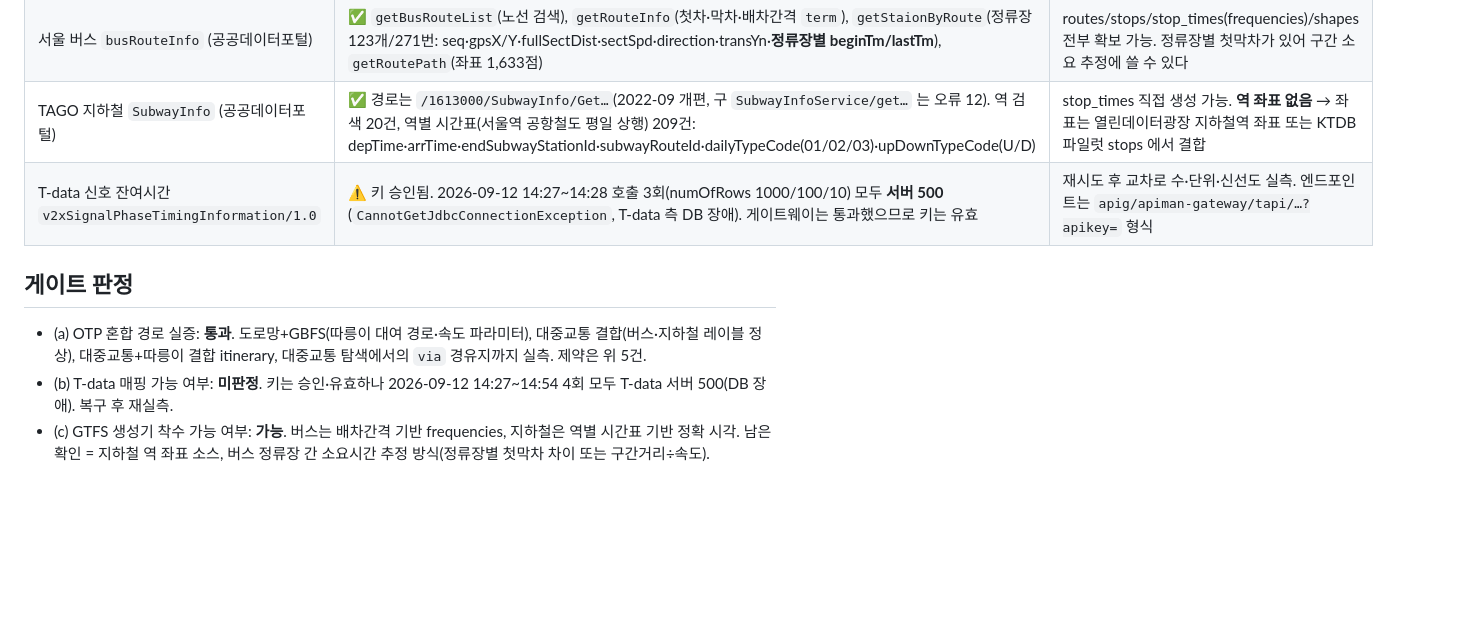
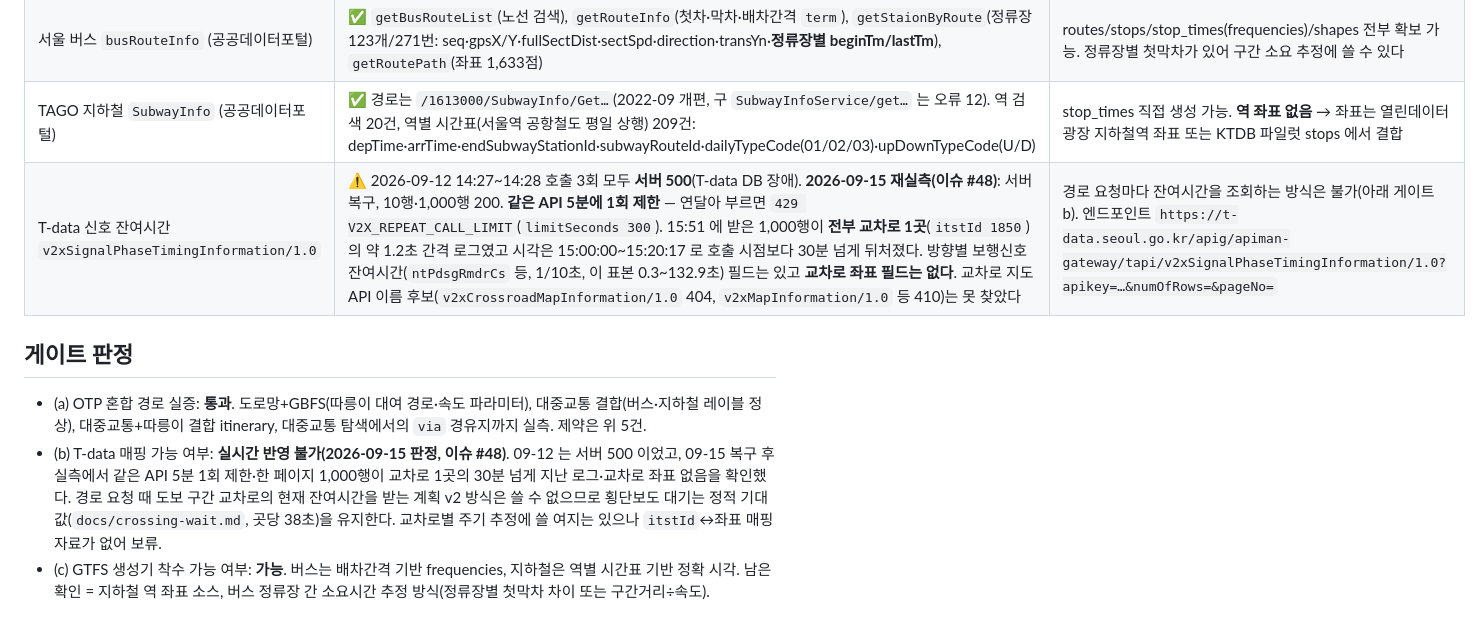
Before and after one commit to SIDED00R/seoul-route, a Markdown page: docs/spike-report.md, the part around the change. Drawn GitHub-style; blank space fills up the shorter version.

Commit message:
docs: T-data 신호 잔여시간 API 재실측과 게이트 b 판정 기록 (#48) (#50)

```diff
--- a/docs/spike-report.md
+++ b/docs/spike-report.md
@@ -89,10 +89,10 @@ GTFS 투입 후 케이스의 원본 출력은 `otp/spike/results-transit.txt`.
 | 따릉이 `bikeList` (열린데이터광장) | ✅ 대여소 **2,734곳**, 1,000행/콜 → **3콜**. 필드: stationId·stationName·stationLatitude/Longitude·rackTotCnt·parkingBikeTotCnt·shared | station_information + station_status 를 이 한 API 로 만들 수 있다(마스터 API 불필요). **`list_total_count` 는 요청 범위 건수**를 돌려주므로 짧은 페이지까지 넘겨 센다 |
 | 서울 버스 `busRouteInfo` (공공데이터포털) | ✅ `getBusRouteList`(노선 검색), `getRouteInfo`(첫차·막차·배차간격 `term`), `getStaionByRoute`(정류장 123개/271번: seq·gpsX/Y·fullSectDist·sectSpd·direction·transYn·**정류장별 beginTm/lastTm**), `getRoutePath`(좌표 1,633점) | routes/stops/stop_times(frequencies)/shapes 전부 확보 가능. 정류장별 첫막차가 있어 구간 소요 추정에 쓸 수 있다 |
 | TAGO 지하철 `SubwayInfo` (공공데이터포털) | ✅ 경로는 `/1613000/SubwayInfo/Get…`(2022-09 개편, 구 `SubwayInfoService/get…` 는 오류 12). 역 검색 20건, 역별 시간표(서울역 공항철도 평일 상행) 209건: depTime·arrTime·endSubwayStationId·subwayRouteId·dailyTypeCode(01/02/03)·upDownTypeCode(U/D) | stop_times 직접 생성 가능. **역 좌표 없음** → 좌표는 열린데이터광장 지하철역 좌표 또는 KTDB 파일럿 stops 에서 결합 |
-| T-data 신호 잔여시간 `v2xSignalPhaseTimingInformation/1.0` | ⚠️ 키 승인됨. 2026-09-12 14:27~14:28 호출 3회(numOfRows 1000/100/10) 모두 **서버 500** (`CannotGetJdbcConnectionException`, T-data 측 DB 장애). 게이트웨이는 통과했으므로 키는 유효 | 재시도 후 교차로 수·단위·신선도 실측. 엔드포인트는 `apig/apiman-gateway/tapi/…?apikey=` 형식 |
+| T-data 신호 잔여시간 `v2xSignalPhaseTimingInformation/1.0` | ⚠️ 2026-09-12 14:27~14:28 호출 3회 모두 **서버 500**(T-data DB 장애). **2026-09-15 재실측(이슈 #48)**: 서버 복구, 10행·1,000행 200. **같은 API 5분에 1회 제한** — 연달아 부르면 `429 V2X_REPEAT_CALL_LIMIT`(`limitSeconds 300`). 15:51 에 받은 1,000행이 **전부 교차로 1곳**(`itstId 1850`)의 약 1.2초 간격 로그였고 시각은 15:00:00~15:20:17 로 호출 시점보다 30분 넘게 뒤처졌다. 방향별 보행신호 잔여시간(`ntPdsgRmdrCs` 등, 1/10초, 이 표본 0.3~132.9초) 필드는 있고 **교차로 좌표 필드는 없다**. 교차로 지도 API 이름 후보(`v2xCrossroadMapInformation/1.0` 404, `v2xMapInformation/1.0` 등 410)는 못 찾았다 | 경로 요청마다 잔여시간을 조회하는 방식은 불가(아래 게이트 b). 엔드포인트 `https://t-data.seoul.go.kr/apig/apiman-gateway/tapi/v2xSignalPhaseTimingInformation/1.0?apikey=…&numOfRows=&pageNo=` |
 
 ## 게이트 판정
 
 - (a) OTP 혼합 경로 실증: **통과**. 도로망+GBFS(따릉이 대여 경로·속도 파라미터), 대중교통 결합(버스·지하철 레이블 정상), 대중교통+따릉이 결합 itinerary, 대중교통 탐색에서의 `via` 경유지까지 실측. 제약은 위 5건.
-- (b) T-data 매핑 가능 여부: **미판정**. 키는 승인·유효하나 2026-09-12 14:27~14:54 4회 모두 T-data 서버 500(DB 장애). 복구 후 재실측.
+- (b) T-data 매핑 가능 여부: **실시간 반영 불가(2026-09-15 판정, 이슈 #48)**. 09-12 는 서버 500 이었고, 09-15 복구 후 실측에서 같은 API 5분 1회 제한·한 페이지 1,000행이 교차로 1곳의 30분 넘게 지난 로그·교차로 좌표 없음을 확인했다. 경로 요청 때 도보 구간 교차로의 현재 잔여시간을 받는 계획 v2 방식은 쓸 수 없으므로 횡단보도 대기는 정적 기대값(`docs/crossing-wait.md`, 곳당 38초)을 유지한다. 교차로별 주기 추정에 쓸 여지는 있으나 `itstId`↔좌표 매핑 자료가 없어 보류.
 - (c) GTFS 생성기 착수 가능 여부: **가능**. 버스는 배차간격 기반 frequencies, 지하철은 역별 시간표 기반 정확 시각. 남은 확인 = 지하철 역 좌표 소스, 버스 정류장 간 소요시간 추정 방식(정류장별 첫막차 차이 또는 구간거리÷속도).
```
